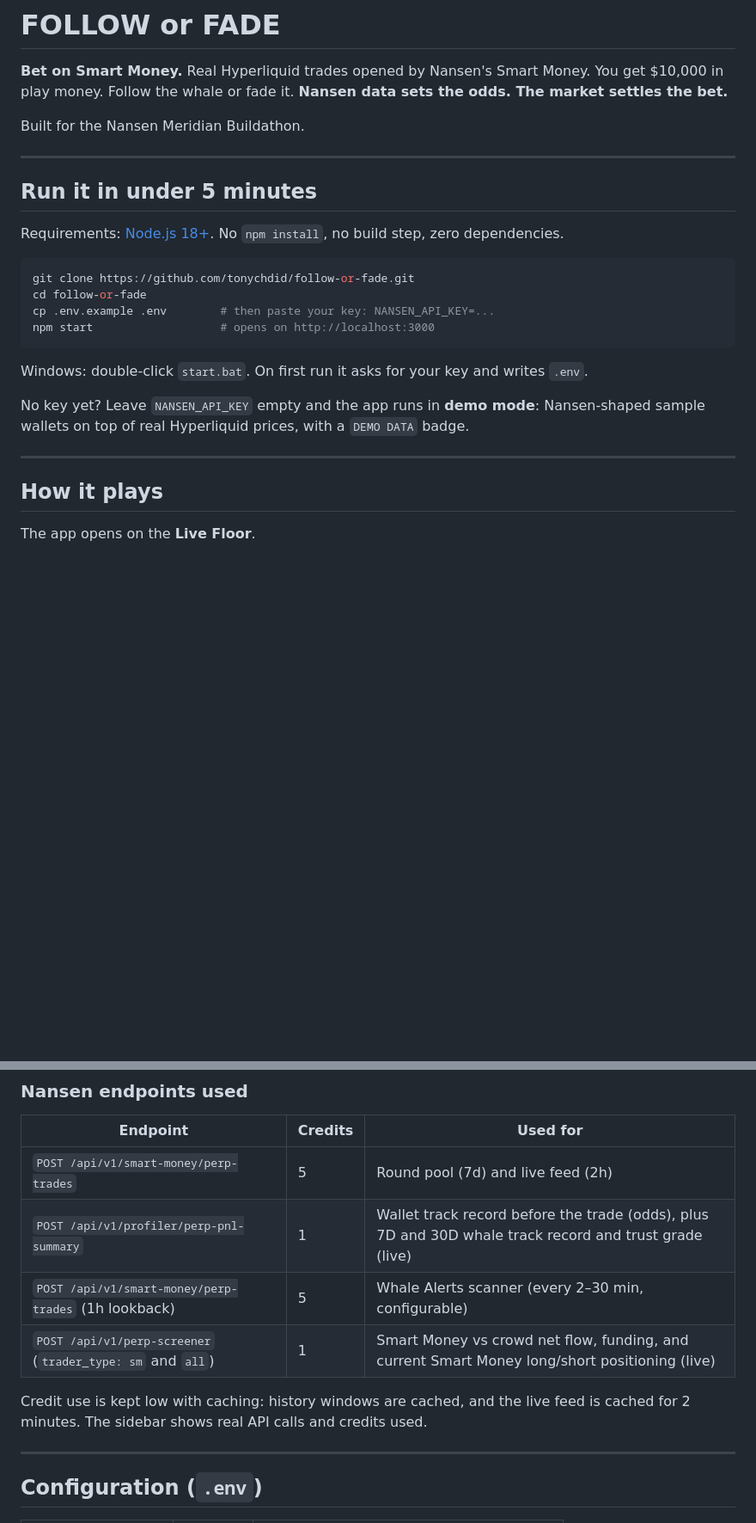
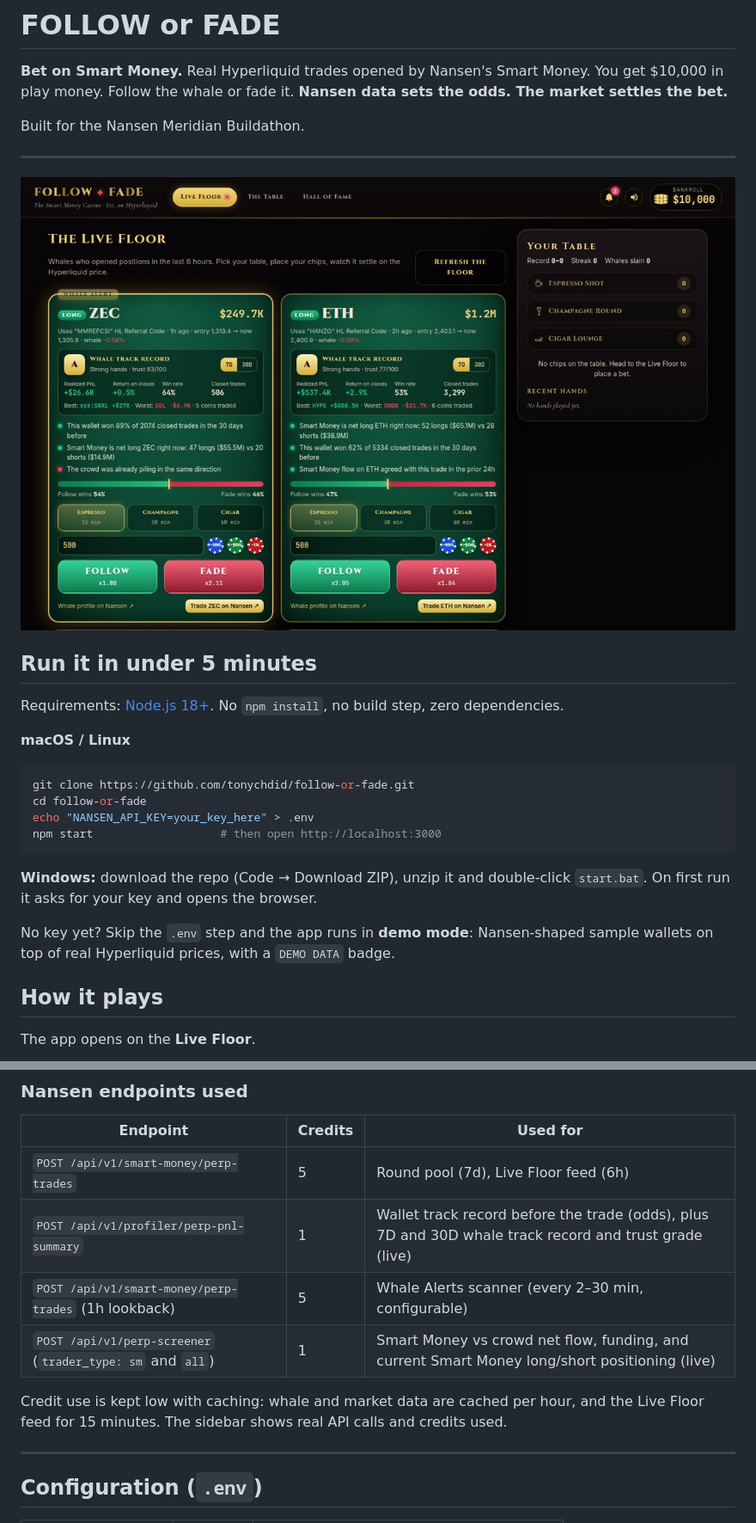
Before and after one commit to Tonychdid/follow-or-fade, a Markdown page: README.md, 2 parts joined by grey strips. Shown at 86% size. Rendered like a GitHub page; pictures changed too: docs/live-floor.jpg (added); blank space fills up the shorter version.

````diff
--- a/README.md
+++ b/README.md
@@ -6,22 +6,24 @@ Built for the Nansen Meridian Buildathon.
 
 ---
 
+![Live Floor](docs/live-floor.jpg)
+
 ## Run it in under 5 minutes
 
 Requirements: [Node.js 18+](https://nodejs.org). No `npm install`, no build step, zero dependencies.
 
+**macOS / Linux**
+
 ```bash
 git clone https://github.com/tonychdid/follow-or-fade.git
 cd follow-or-fade
-cp .env.example .env        # then paste your key: NANSEN_API_KEY=...
-npm start                   # opens on http://localhost:3000
+echo "NANSEN_API_KEY=your_key_here" > .env
+npm start                   # then open http://localhost:3000
 ```
 
-Windows: double-click `start.bat`. On first run it asks for your key and writes `.env`.
+**Windows:** download the repo (Code → Download ZIP), unzip it and double-click `start.bat`. On first run it asks for your key and opens the browser.
 
-No key yet? Leave `NANSEN_API_KEY` empty and the app runs in **demo mode**: Nansen-shaped sample wallets on top of real Hyperliquid prices, with a `DEMO DATA` badge.
-
----
+No key yet? Skip the `.env` step and the app runs in **demo mode**: Nansen-shaped sample wallets on top of real Hyperliquid prices, with a `DEMO DATA` badge.
 
 ## How it plays
 
@@ -68,12 +75,12 @@ Hyperliquid candles (public API) ──► settles every bet, fairly, after the
 
 | Endpoint | Credits | Used for |
 |---|---|---|
-| `POST /api/v1/smart-money/perp-trades` | 5 | Round pool (7d) and live feed (2h) |
+| `POST /api/v1/smart-money/perp-trades` | 5 | Round pool (7d), Live Floor feed (6h) |
 | `POST /api/v1/profiler/perp-pnl-summary` | 1 | Wallet track record before the trade (odds), plus 7D and 30D whale track record and trust grade (live) |
 | `POST /api/v1/smart-money/perp-trades` (1h lookback) | 5 | Whale Alerts scanner (every 2–30 min, configurable) |
 | `POST /api/v1/perp-screener` (`trader_type: sm` and `all`) | 1 | Smart Money vs crowd net flow, funding, and current Smart Money long/short positioning (live) |
 
-Credit use is kept low with caching: history windows are cached, and the live feed is cached for 2 minutes. The sidebar shows real API calls and credits used.
+Credit use is kept low with caching: whale and market data are cached per hour, and the Live Floor feed for 15 minutes. The sidebar shows real API calls and credits used.
 
 ---
 
````
Also changed, not shown: other parts of README.md (+6 -1 lines), DEMO_SCRIPT.md (+63 -20 lines), docs/cash-out.jpg (added), docs/the-table.jpg (added), docs/whale-alert.jpg (added), docs/your-table.jpg (added), 1 other file.
